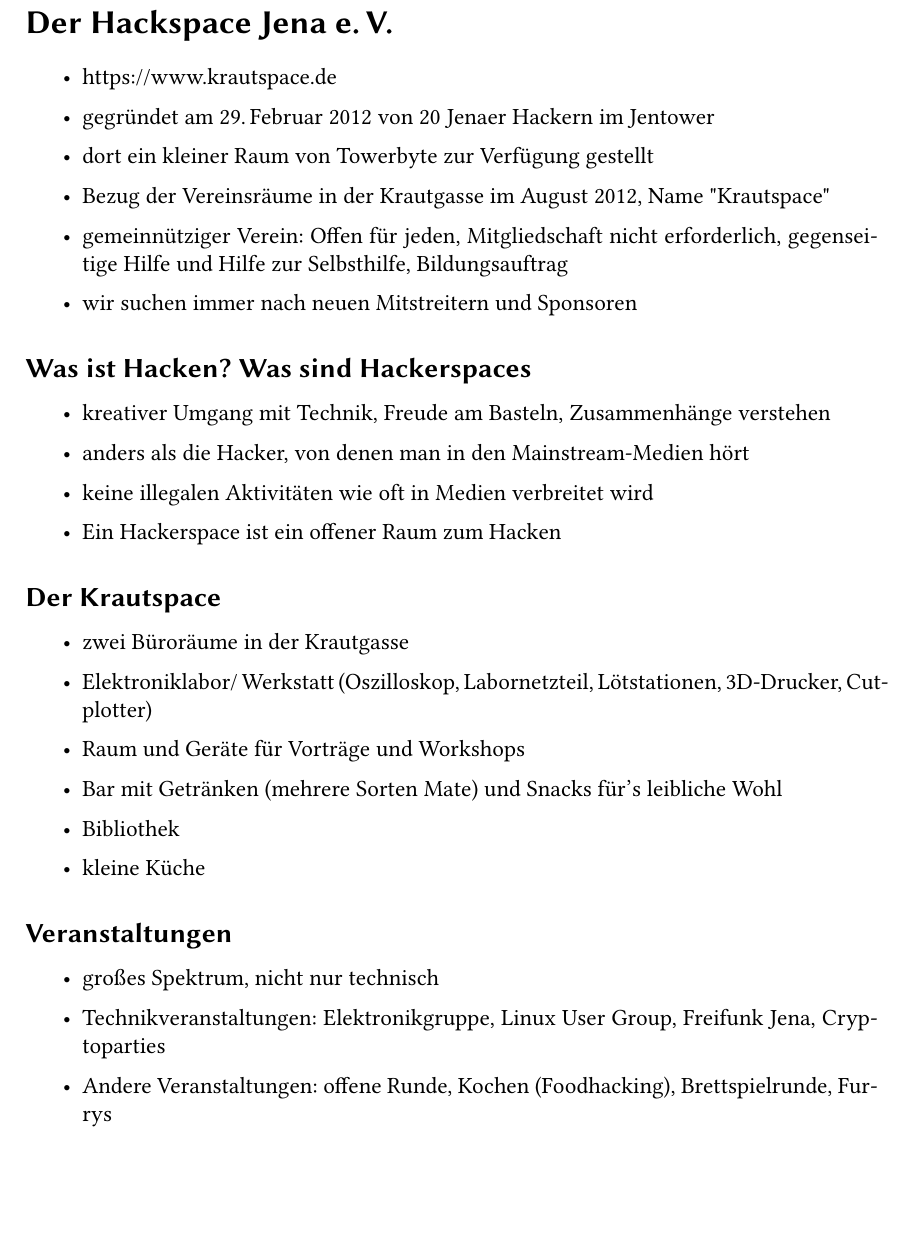
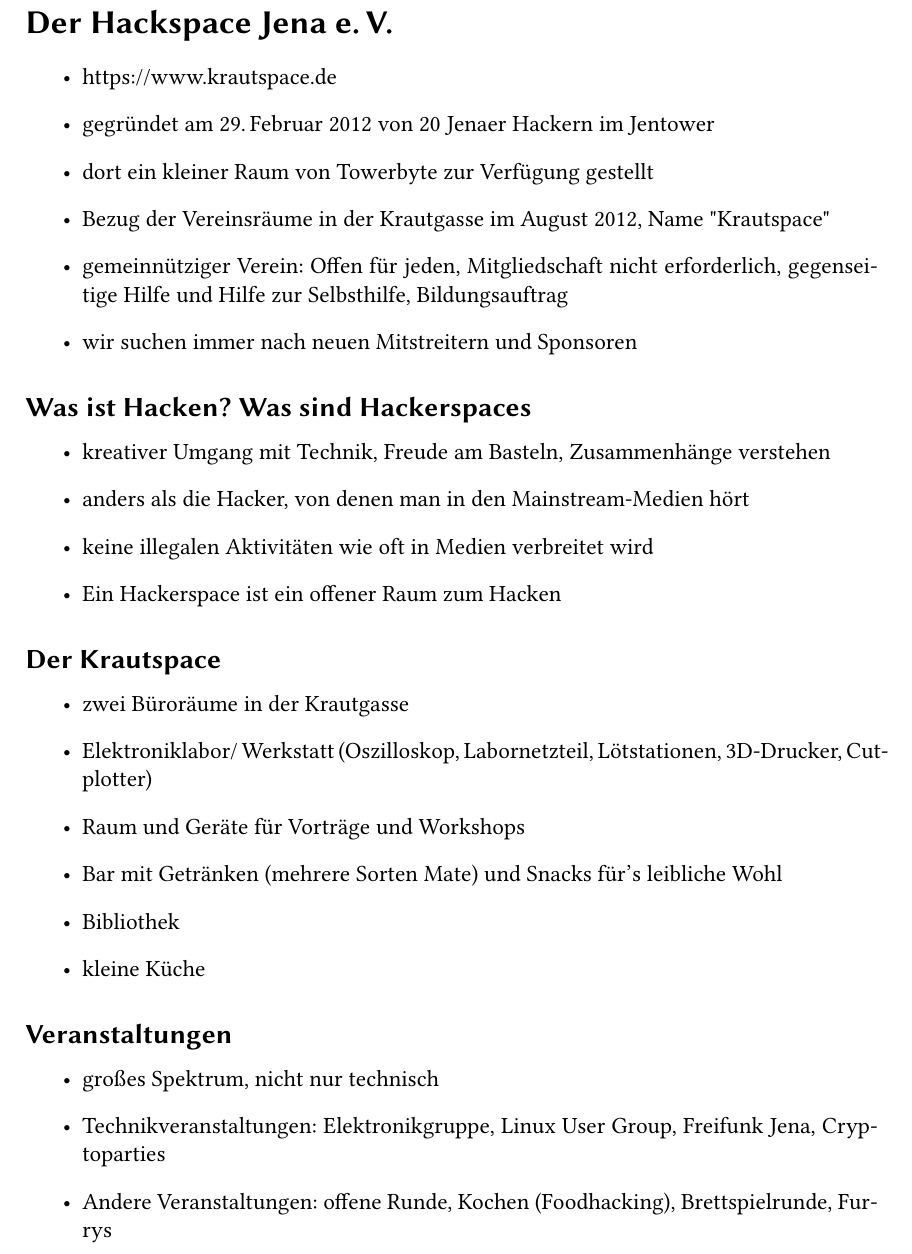
Before and after one commit to frlan/dokumente, a LaTeX document (Materialien/handout/handout.tex): part of the page, cut so that both start at the same text, the shorter picture padded with empty space. Compiled offline with pdfLaTeX.

Commit message:
Text passt gut auf das Blatt. Daher können Abstände ruhig größer sein.

```diff
--- a/Materialien/handout/handout.tex
+++ b/Materialien/handout/handout.tex
@@ -19,9 +19,10 @@
 %\usepackage{amssymb}
 %\usepackage{tikz}
 %\usetikzlibrary{trees,arrows,decorations,matrix}
+\usepackage{libertine}
+
 % Zeilenabstand zwischen den Items verringern:
-\usepackage{libertine}
-\newcommand{\itemlinespace}{\setlength{\itemsep}{1pt}}
+%\newcommand{\itemlinespace}{\setlength{\itemsep}{1pt}}
 \begin{document}
 \thispagestyle{empty}
 \section*{Der Hackspace Jena e.\,V.}
@@ -36,7 +37,7 @@
 \end{itemize}
 \subsection*{Was ist Hacken? Was sind Hackerspaces}
 \begin{itemize}
-\itemlinespace{}
+%\itemlinespace{}
 \item kreativer Umgang mit Technik, Freude am Basteln, Zusammenhänge verstehen
 \item anders als die Hacker, von denen man in den Mainstream-Medien hört
 \item keine illegalen Aktivitäten wie oft in Medien verbreitet wird
@@ -44,7 +45,7 @@
 \end{itemize}
 \subsection*{Der Krautspace}
 \begin{itemize}
-\itemlinespace{}
+%\itemlinespace{}
 \item zwei Büroräume in der Krautgasse
 \item Elektroniklabor/ Werkstatt (Oszilloskop, Labornetzteil, Lötstationen, 3D-Drucker, Cutplotter)
 \item Raum und Geräte für Vorträge und Workshops
@@ -54,7 +55,7 @@
 \end{itemize}
 \subsection*{Veranstaltungen}
 \begin{itemize}
-\itemlinespace{}
+%\itemlinespace{}
 \item großes Spektrum, nicht nur technisch
 \item Technikveranstaltungen: Elektronikgruppe, Linux User Group, Freifunk Jena, Cryptoparties
 \item Andere Veranstaltungen: offene Runde, Kochen (Foodhacking), Brettspielrunde,  Furrys
```
Also changed, not shown: Materialien/handout/handout.tex (2 more changed lines).
